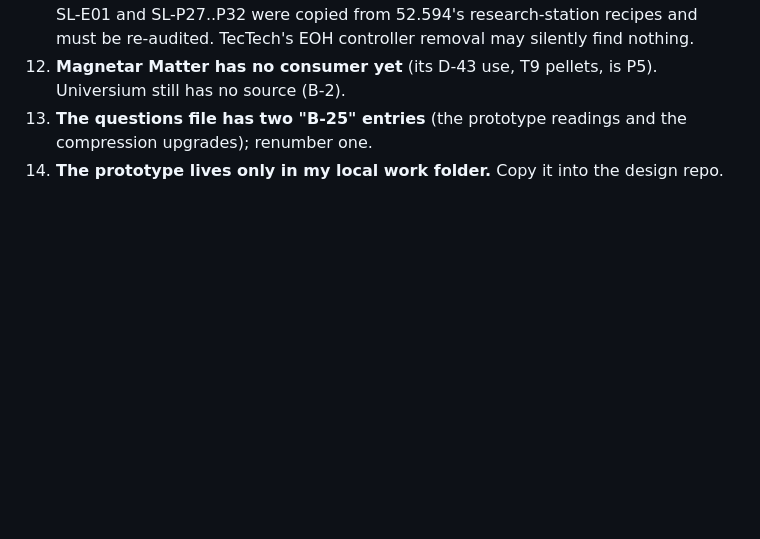
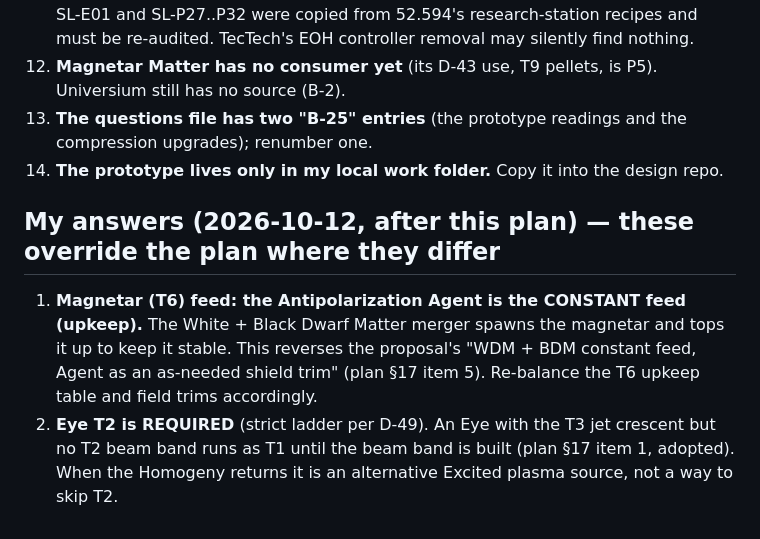
Before and after one commit to v3rysp3d/GTNH-Beyond-the-Stars, a Markdown page: docs/d49-build-plan.md, the part around the change. Drawn GitHub-style; blank space fills up the shorter version.

Commit message:
wip: D-49 plan: my answers (Agent constant feed, T2 required)

```diff
--- a/docs/d49-build-plan.md
+++ b/docs/d49-build-plan.md
@@ -1049,3 +1049,12 @@ The units are sequential, one unit each, with one gradle invocation at a time.
 12. **Magnetar Matter has no consumer yet** (its D-43 use, T9 pellets, is P5). Universium still has no source (B-2).
 13. **The questions file has two "B-25" entries** (the prototype readings and the compression upgrades); renumber one.
 14. **The prototype lives only in my local work folder.** Copy it into the design repo.
+
+## My answers (2026-10-12, after this plan) — these override the plan where they differ
+
+1. **Magnetar (T6) feed: the Antipolarization Agent is the CONSTANT feed (upkeep).** The White + Black Dwarf Matter
+   merger spawns the magnetar and tops it up to keep it stable. This reverses the proposal's "WDM + BDM constant feed,
+   Agent as an as-needed shield trim" (plan §17 item 5). Re-balance the T6 upkeep table and field trims accordingly.
+2. **Eye T2 is REQUIRED** (strict ladder per D-49). An Eye with the T3 jet crescent but no T2 beam band runs as T1
+   until the beam band is built (plan §17 item 1, adopted). When the Homogeny returns it is an alternative Excited
+   plasma source, not a way to skip T2.
```
